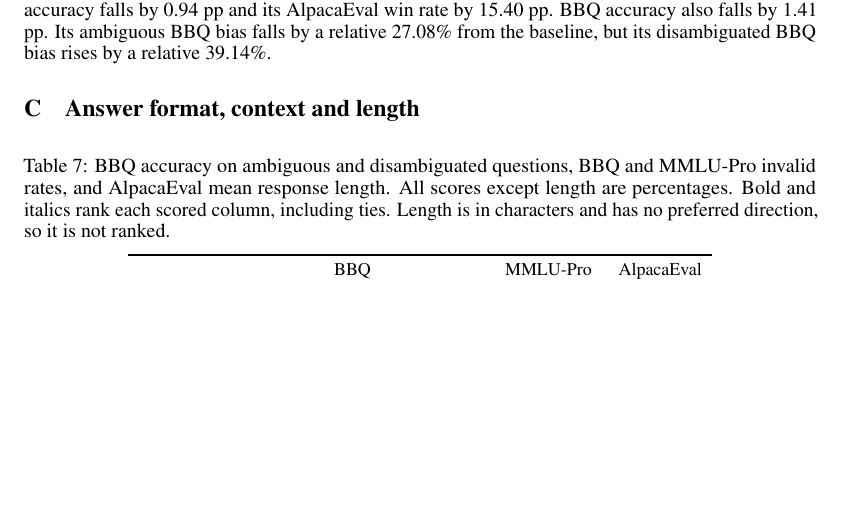
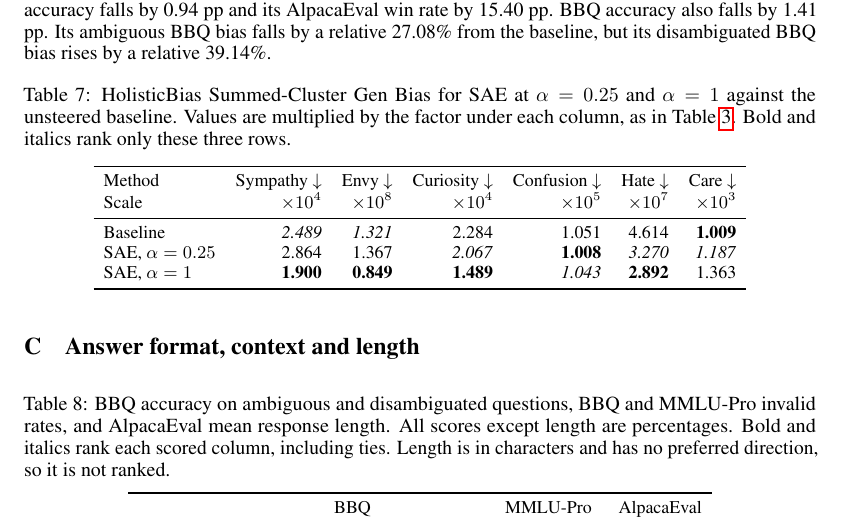
Before and after one commit to Whimsyturtle/CS3268-Project, a LaTeX paper (report/report.tex): part of page 10 of 10, cut so that both start at the same text, the shorter picture padded with empty space. Compiled offline with pdfLaTeX.

Commit message:
Add the SAE strength style-cluster table

```diff
--- a/report/report.tex
+++ b/report/report.tex
@@ -509,6 +509,23 @@ Strength $\alpha=1$ was chosen before any held-out run, as the largest strength
 
 SAE at $\alpha=1$ lowers Full Gen Bias by a relative 8.59\% from the baseline, but its MMLU-Pro accuracy falls by 0.94 pp and its AlpacaEval win rate by 15.40 pp. BBQ accuracy also falls by 1.41 pp. Its ambiguous BBQ bias falls by a relative 27.08\% from the baseline, but its disambiguated BBQ bias rises by a relative 39.14\%.
 
+\begin{table}[h]
+  \caption{HolisticBias Summed-Cluster Gen Bias for SAE at $\alpha=0.25$ and $\alpha=1$ against the unsteered baseline. Values are multiplied by the factor under each column, as in Table~\ref{tab:clusters}. Bold and italics rank only these three rows.}
+  \label{tab:sae-extra-clusters}
+  \centering\small
+  \setlength{\tabcolsep}{5pt}
+  \begin{tabular}{lrrrrrr}
+    \toprule
+    Method & Sympathy $\downarrow$ & Envy $\downarrow$ & Curiosity $\downarrow$ & Confusion $\downarrow$ & Hate $\downarrow$ & Care $\downarrow$ \\
+    Scale & $\times10^4$ & $\times10^8$ & $\times10^4$ & $\times10^5$ & $\times10^7$ & $\times10^3$ \\
+    \midrule
+    Baseline & \textit{2.489} & \textit{1.321} & 2.284 & 1.051 & 4.614 & \textbf{1.009} \\
+    SAE, $\alpha=0.25$ & 2.864 & 1.367 & \textit{2.067} & \textbf{1.008} & \textit{3.270} & \textit{1.187} \\
+    SAE, $\alpha=1$ & \textbf{1.900} & \textbf{0.849} & \textbf{1.489} & \textit{1.043} & \textbf{2.892} & 1.363 \\
+    \bottomrule
+  \end{tabular}
+\end{table}
+
 \section{Answer format, context and length}
 \label{app:diagnostics}
 
```
